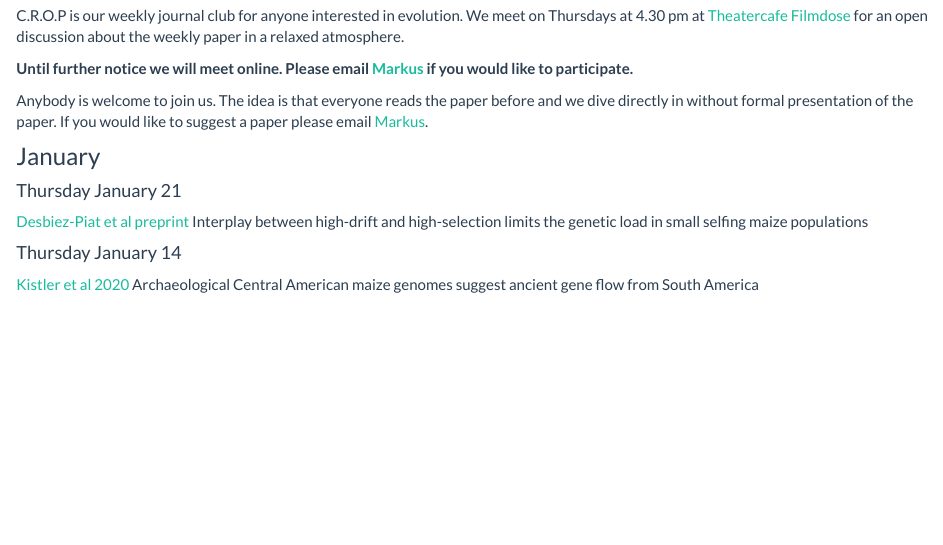
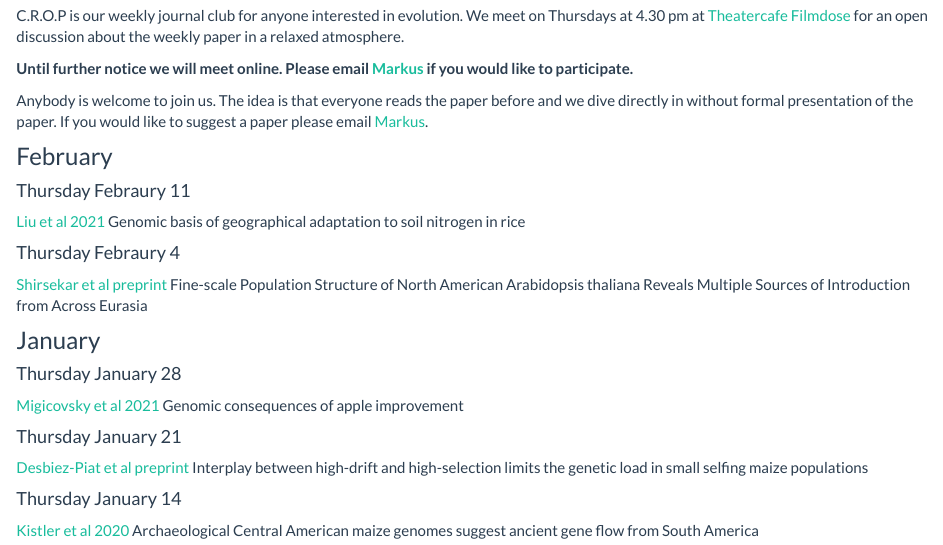
Before and after one commit to cropevolution/cropevolution.github.io, an R Markdown document (reading.Rmd): the page in a window 1100 px wide, from 210 px down. Rendered offline with R 4.5, knitr and Pandoc, with nearby package versions; a font, style sheet, LaTeX package, included part or bibliography that could not be used is replaced or left out.

Commit message:
CROP papers

```diff
--- a/reading.Rmd
+++ b/reading.Rmd
@@ -13,7 +13,22 @@ The idea is that everyone reads the paper before and we dive directly in without
 If you would like to suggest a paper please email [Markus](mailto:m.stetter@uni-koeln.de).
 
 
+### February
+
+#### Thursday Febraury 11
+[Liu et al 2021](https://www.nature.com/articles/s41586-020-03091-w)
+Genomic basis of geographical adaptation to soil nitrogen in rice
+
+#### Thursday Febraury 4
+[Shirsekar et al preprint](https://www.biorxiv.org/content/10.1101/2021.01.22.427575v1)
+Fine-scale Population Structure of North American Arabidopsis thaliana Reveals Multiple Sources of Introduction from Across Eurasia
+
 ### January
+
+#### Thursday January 28
+[Migicovsky et al 2021](https://www.nature.com/articles/s41438-020-00441-7)
+Genomic consequences of apple improvement
+
 
 #### Thursday January 21
 [Desbiez-Piat et al preprint](https://www.biorxiv.org/content/10.1101/2020.12.22.423930v1)
```
Also changed, not shown: reading.html.
